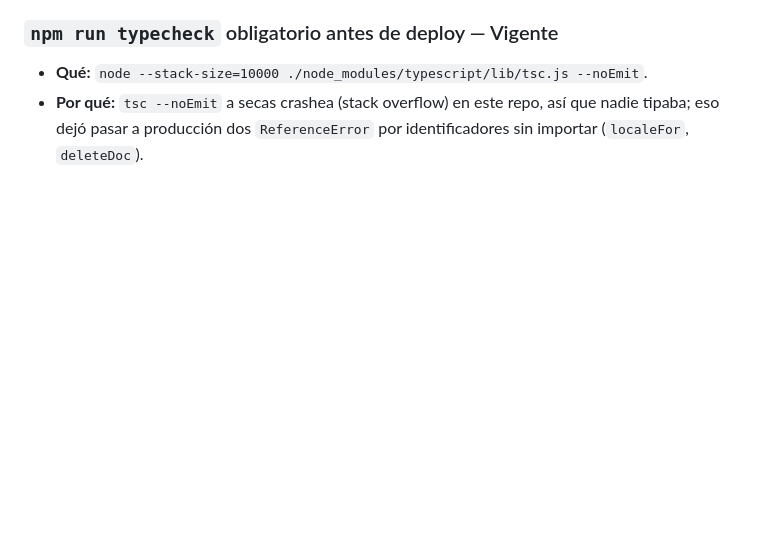
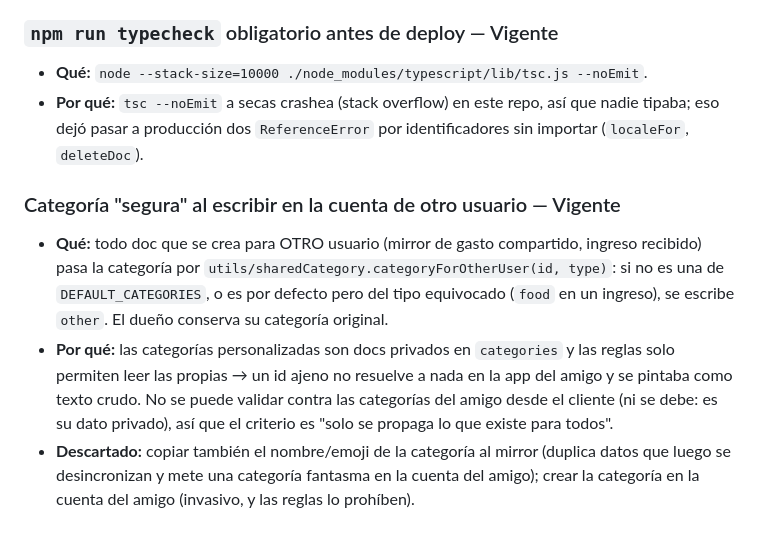
Before and after one commit to andresmancilla08/Spendiapp, a Markdown page: docs/contexto/decisiones.md, the part around the change. Drawn GitHub-style; blank space fills up the shorter version.

```diff
--- a/docs/contexto/decisiones.md
+++ b/docs/contexto/decisiones.md
@@ -33,3 +33,8 @@
 ### `npm run typecheck` obligatorio antes de deploy — Vigente
 - **Qué:** `node --stack-size=10000 ./node_modules/typescript/lib/tsc.js --noEmit`.
 - **Por qué:** `tsc --noEmit` a secas crashea (stack overflow) en este repo, así que nadie tipaba; eso dejó pasar a producción dos `ReferenceError` por identificadores sin importar (`localeFor`, `deleteDoc`).
+
+### Categoría "segura" al escribir en la cuenta de otro usuario — Vigente
+- **Qué:** todo doc que se crea para OTRO usuario (mirror de gasto compartido, ingreso recibido) pasa la categoría por `utils/sharedCategory.categoryForOtherUser(id, type)`: si no es una de `DEFAULT_CATEGORIES`, o es por defecto pero del tipo equivocado (`food` en un ingreso), se escribe `other`. El dueño conserva su categoría original.
+- **Por qué:** las categorías personalizadas son docs privados en `categories` y las reglas solo permiten leer las propias → un id ajeno no resuelve a nada en la app del amigo y se pintaba como texto crudo. No se puede validar contra las categorías del amigo desde el cliente (ni se debe: es su dato privado), así que el criterio es "solo se propaga lo que existe para todos".
+- **Descartado:** copiar también el nombre/emoji de la categoría al mirror (duplica datos que luego se desincronizan y mete una categoría fantasma en la cuenta del amigo); crear la categoría en la cuenta del amigo (invasivo, y las reglas lo prohíben).
```
Also changed, not shown: docs/contexto/errores-conocidos.md (+10 -0 lines).
